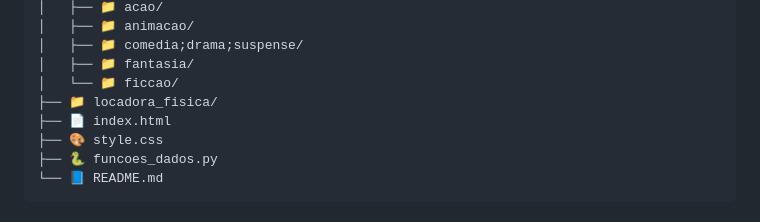
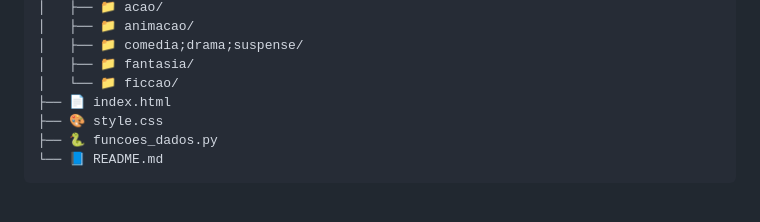
Before and after one commit to felipe2008pg1/locadora_fisica, a Markdown page: README.md, the part around the change. Drawn GitHub-style.

Commit message:
README.md updated (again XD)

```diff
--- a/README.md
+++ b/README.md
@@ -115,7 +115,6 @@ locadora_fisica/
 │   ├── 📁 comedia;drama;suspense/
 │   ├── 📁 fantasia/
 │   └── 📁 ficcao/
-├── 📁 locadora_fisica/
 ├── 📄 index.html
 ├── 🎨 style.css
 ├── 🐍 funcoes_dados.py
```
